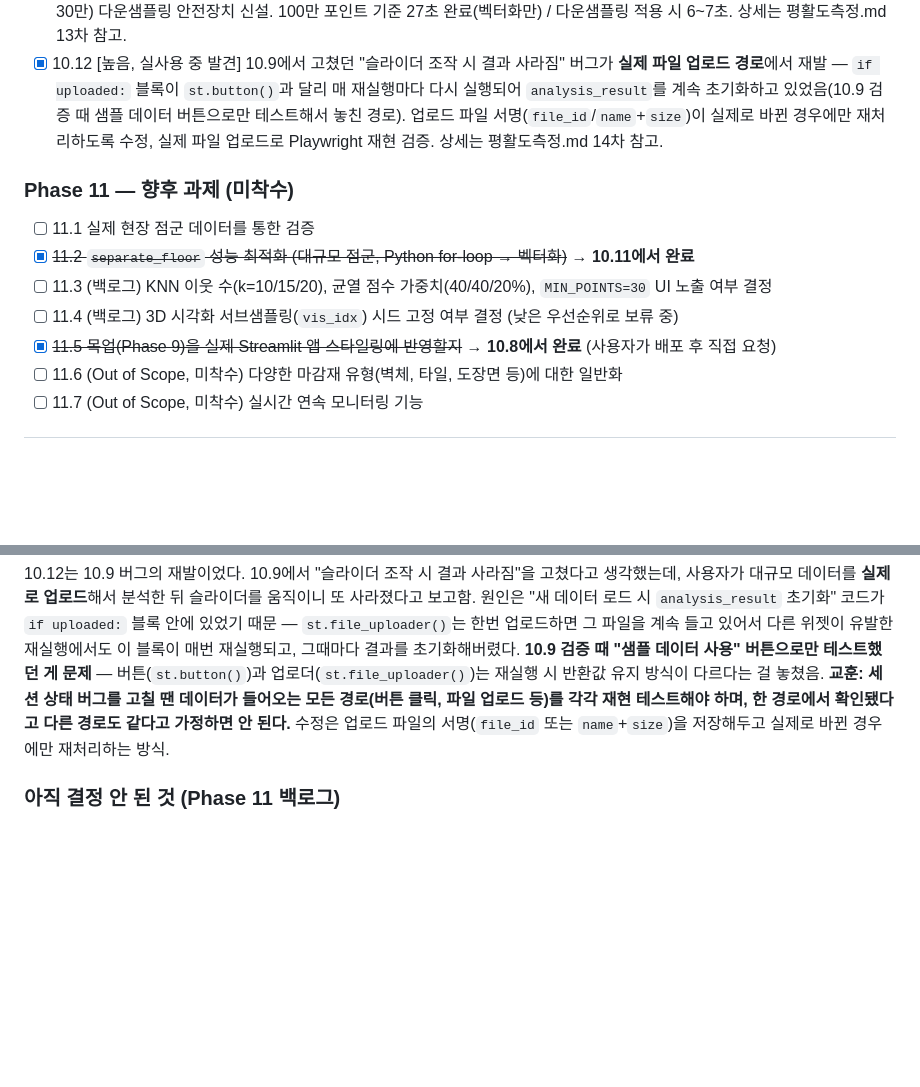
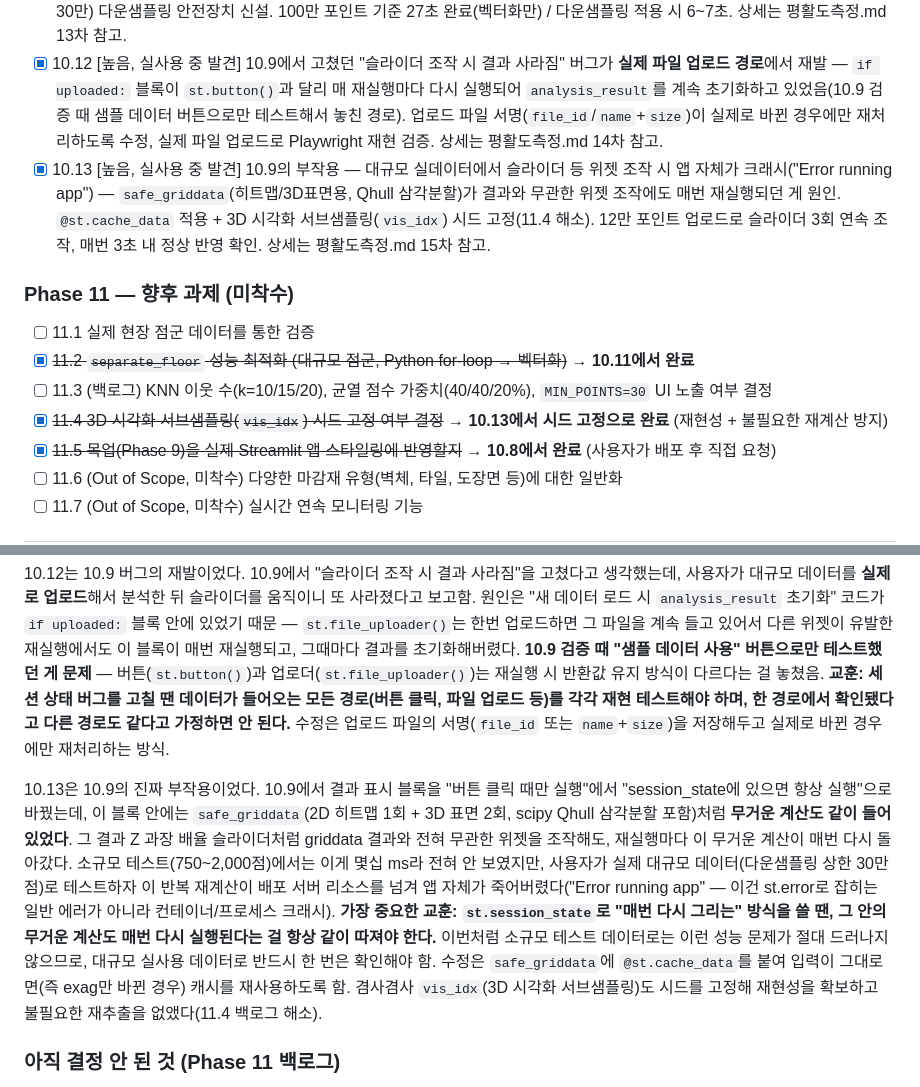
Before and after one commit to j28524205-hash/floor-flatness-analysis, a Markdown page: task.md, 2 parts joined by grey strips. GitHub-like rendering; blank space fills up the shorter version.

```diff
--- a/task.md
+++ b/task.md
@@ -79,12 +79,13 @@
 - [x] 10.10 [중간, 실사용 중 발견] Z 과장 배율을 바꿔도 3D 표면 모양이 시각적으로 안 바뀌던 버그 수정 — z축 range를 슬라이더 최댓값(500) 기준 고정값으로 명시(기존엔 Plotly autorange가 매번 고정 박스에 꽉 채워서 배율 변화가 상쇄됨). exag=1(거의 평평) vs exag≈391(뚜렷한 봉우리) 스크린샷 비교로 검증. *(10.9 검증 때 "정상 반영"이라 오판했던 부분 — 축 라벨 텍스트 변화를 형태 변화로 착각했음, 정정 기록은 평활도측정.md 11차/12차 참고)*
 - [x] 10.11 [높음, 실사용 중 발견] 실제 대규모 점군(수십만~수백만 점) 업로드 시 앱이 분석 중 재시작되는 문제 수정 — `separate_floor`/`detect_cracks` 벡터화(11.2와 동일 항목, 실제 장애로 이어지고 나서 완료) + `MAX_ANALYSIS_POINTS`(기본 30만) 다운샘플링 안전장치 신설. 100만 포인트 기준 27초 완료(벡터화만) / 다운샘플링 적용 시 6~7초. 상세는 평활도측정.md 13차 참고.
 - [x] 10.12 [높음, 실사용 중 발견] 10.9에서 고쳤던 "슬라이더 조작 시 결과 사라짐" 버그가 **실제 파일 업로드 경로**에서 재발 — `if uploaded:` 블록이 `st.button()`과 달리 매 재실행마다 다시 실행되어 `analysis_result`를 계속 초기화하고 있었음(10.9 검증 때 샘플 데이터 버튼으로만 테스트해서 놓친 경로). 업로드 파일 서명(`file_id`/`name`+`size`)이 실제로 바뀐 경우에만 재처리하도록 수정, 실제 파일 업로드로 Playwright 재현 검증. 상세는 평활도측정.md 14차 참고.
+- [x] 10.13 [높음, 실사용 중 발견] 10.9의 부작용 — 대규모 실데이터에서 슬라이더 등 위젯 조작 시 앱 자체가 크래시("Error running app") — `safe_griddata`(히트맵/3D표면용, Qhull 삼각분할)가 결과와 무관한 위젯 조작에도 매번 재실행되던 게 원인. `@st.cache_data` 적용 + 3D 시각화 서브샘플링(`vis_idx`) 시드 고정(11.4 해소). 12만 포인트 업로드로 슬라이더 3회 연속 조작, 매번 3초 내 정상 반영 확인. 상세는 평활도측정.md 15차 참고.
 
 ### Phase 11 — 향후 과제 (미착수)
 - [ ] 11.1 실제 현장 점군 데이터를 통한 검증
 - [x] ~~11.2 `separate_floor` 성능 최적화 (대규모 점군, Python for-loop → 벡터화)~~ → **10.11에서 완료**
 - [ ] 11.3 (백로그) KNN 이웃 수(k=10/15/20), 균열 점수 가중치(40/40/20%), `MIN_POINTS=30` UI 노출 여부 결정
-- [ ] 11.4 (백로그) 3D 시각화 서브샘플링(`vis_idx`) 시드 고정 여부 결정 (낮은 우선순위로 보류 중)
+- [x] ~~11.4 3D 시각화 서브샘플링(`vis_idx`) 시드 고정 여부 결정~~ → **10.13에서 시드 고정으로 완료** (재현성 + 불필요한 재계산 방지)
 - [x] ~~11.5 목업(Phase 9)을 실제 Streamlit 앱 스타일링에 반영할지~~ → **10.8에서 완료** (사용자가 배포 후 직접 요청)
 - [ ] 11.6 (Out of Scope, 미착수) 다양한 마감재 유형(벽체, 타일, 도장면 등)에 대한 일반화
 - [ ] 11.7 (Out of Scope, 미착수) 실시간 연속 모니터링 기능
@@ -126,6 +127,8 @@
 
 10.12는 10.9 버그의 재발이었다. 10.9에서 "슬라이더 조작 시 결과 사라짐"을 고쳤다고 생각했는데, 사용자가 대규모 데이터를 **실제로 업로드**해서 분석한 뒤 슬라이더를 움직이니 또 사라졌다고 보고함. 원인은 "새 데이터 로드 시 `analysis_result` 초기화" 코드가 `if uploaded:` 블록 안에 있었기 때문 — `st.file_uploader()`는 한번 업로드하면 그 파일을 계속 들고 있어서 다른 위젯이 유발한 재실행에서도 이 블록이 매번 재실행되고, 그때마다 결과를 초기화해버렸다. **10.9 검증 때 "샘플 데이터 사용" 버튼으로만 테스트했던 게 문제** — 버튼(`st.button()`)과 업로더(`st.file_uploader()`)는 재실행 시 반환값 유지 방식이 다르다는 걸 놓쳤음. **교훈: 세션 상태 버그를 고칠 땐 데이터가 들어오는 모든 경로(버튼 클릭, 파일 업로드 등)를 각각 재현 테스트해야 하며, 한 경로에서 확인됐다고 다른 경로도 같다고 가정하면 안 된다.** 수정은 업로드 파일의 서명(`file_id` 또는 `name`+`size`)을 저장해두고 실제로 바뀐 경우에만 재처리하는 방식.
 
+10.13은 10.9의 진짜 부작용이었다. 10.9에서 결과 표시 블록을 "버튼 클릭 때만 실행"에서 "session_state에 있으면 항상 실행"으로 바꿨는데, 이 블록 안에는 `safe_griddata`(2D 히트맵 1회 + 3D 표면 2회, scipy Qhull 삼각분할 포함)처럼 **무거운 계산도 같이 들어있었다**. 그 결과 Z 과장 배율 슬라이더처럼 griddata 결과와 전혀 무관한 위젯을 조작해도, 재실행마다 이 무거운 계산이 매번 다시 돌아갔다. 소규모 테스트(750~2,000점)에서는 이게 몇십 ms라 전혀 안 보였지만, 사용자가 실제 대규모 데이터(다운샘플링 상한 30만 점)로 테스트하자 이 반복 재계산이 배포 서버 리소스를 넘겨 앱 자체가 죽어버렸다("Error running app" — 이건 st.error로 잡히는 일반 에러가 아니라 컨테이너/프로세스 크래시). **가장 중요한 교훈: `st.session_state`로 "매번 다시 그리는" 방식을 쓸 땐, 그 안의 무거운 계산도 매번 다시 실행된다는 걸 항상 같이 따져야 한다.** 이번처럼 소규모 테스트 데이터로는 이런 성능 문제가 절대 드러나지 않으므로, 대규모 실사용 데이터로 반드시 한 번은 확인해야 함. 수정은 `safe_griddata`에 `@st.cache_data`를 붙여 입력이 그대로면(즉 exag만 바뀐 경우) 캐시를 재사용하도록 함. 겸사겸사 `vis_idx`(3D 시각화 서브샘플링)도 시드를 고정해 재현성을 확보하고 불필요한 재추출을 없앴다(11.4 백로그 해소).
+
 ### 아직 결정 안 된 것 (Phase 11 백로그)
 - **k=10/15/20 (KNN 이웃 수), 균열 점수 가중치 40/40/20%, `MIN_POINTS=30`**: 8차까지 UI로 노출한 파라미터 목록에서 빠져 있음. 노출할지, 코드 상수로 유지할지 아직 논의 안 됨.
 - **3D 시각화 서브샘플링(`vis_idx = np.random.choice(...)`) 시드 미고정**: 낮은 우선순위 항목으로 여러 차례 리뷰에서 지적됐지만 아직 수정 안 함. 분석 결과 자체엔 영향 없고 화면에 보이는 점만 매번 달라짐.
```
Also changed, not shown: 평활도측정.md (+8 -1 lines).
